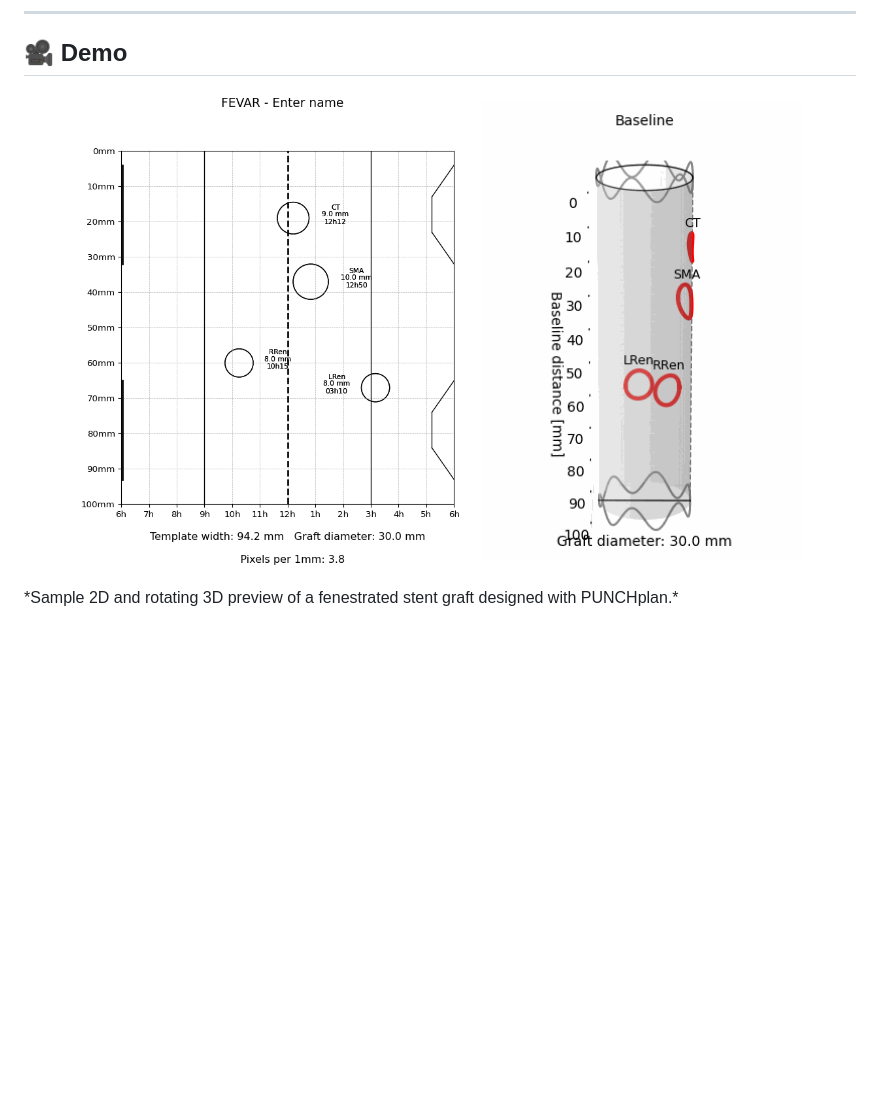
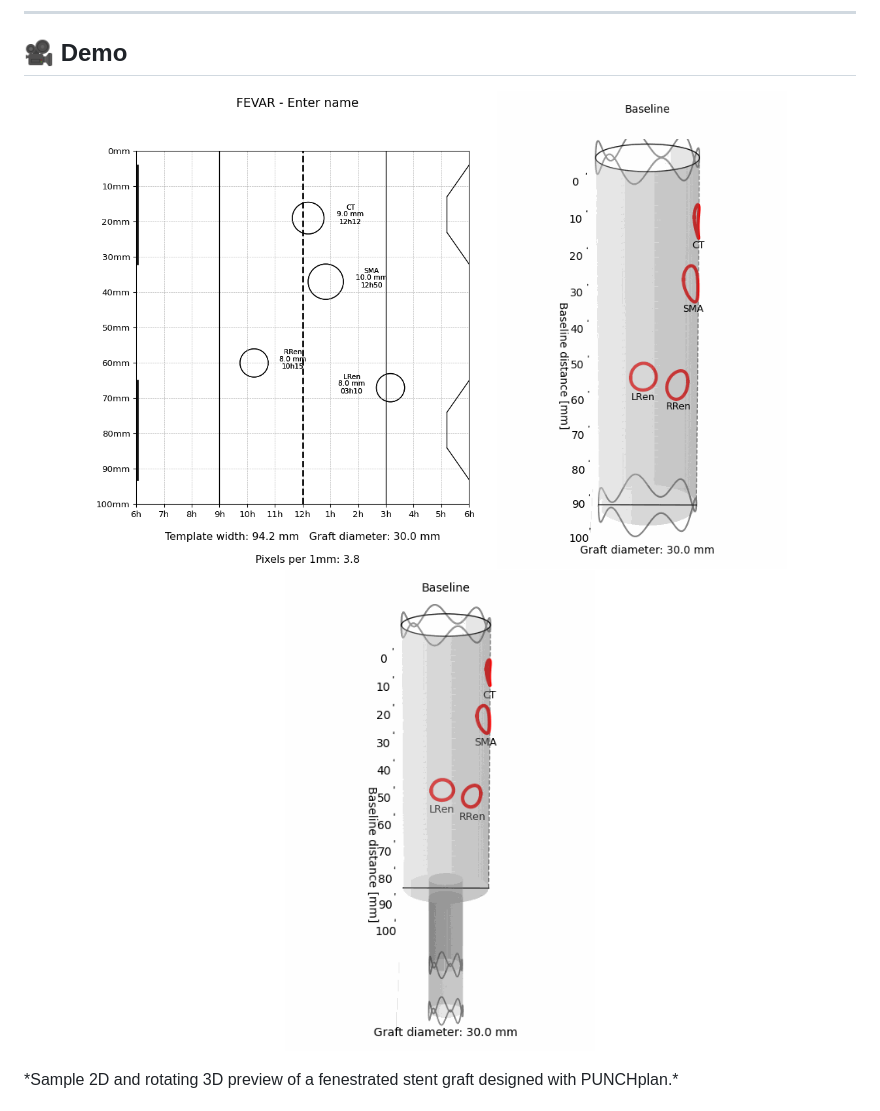
Before and after one commit to BenBalder/EndoDraft, a Markdown page: README.md, the part around the change. GitHub-like rendering; blank space fills up the shorter version.

Commit message:
Update README.md
Added the bifurcation graft type preview

```diff
--- a/README.md
+++ b/README.md
@@ -10,7 +10,8 @@ It enables precise design of fenestration locations, visual feedback in 2D/3D, a
 <!-- ![3D Model Preview](./media/punchplan_demo_inf.gif) -->
 <p align="center">
   <img src="./media/2d_view.PNG" width="400"/>
-  <img src="./media/punchplan_demo_inf.gif" width="320"/>
+  <img src="./media/punchplan_demo_tube_inf.gif" width="290"/>
+  <img src="./media/punchplan_demo_bif_inf.gif" width="310"/>
 </p>
 *Sample 2D and rotating 3D preview of a fenestrated stent graft designed with PUNCHplan.*
 <br><br>
```
